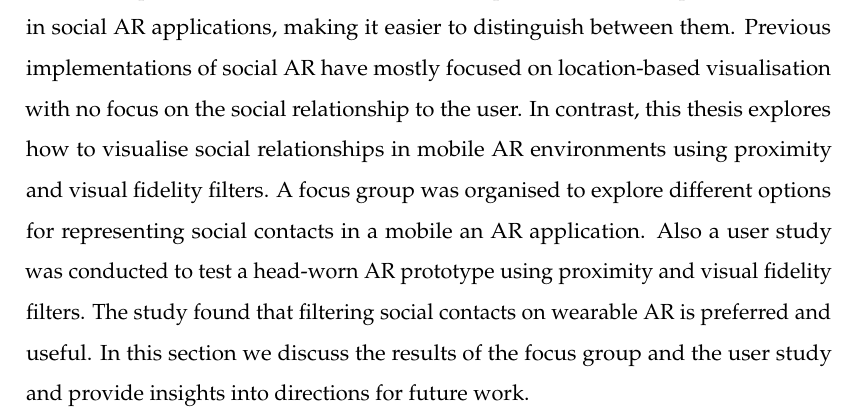
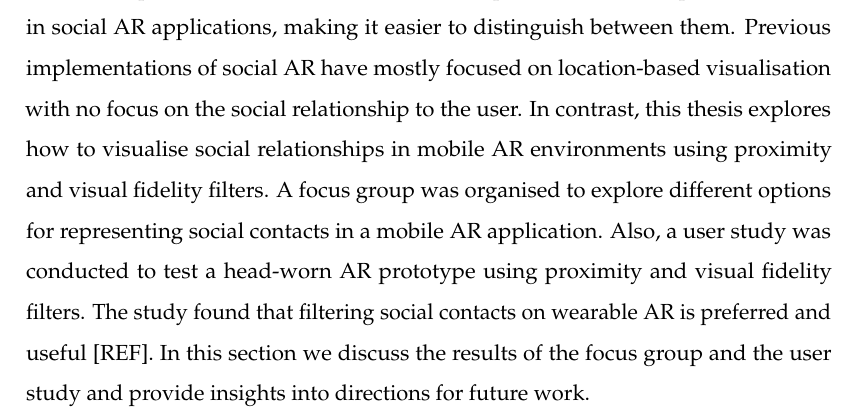
Before and after one commit to an83/Alaeddin-s-Thesis, a LaTeX thesis (main.tex, which reads Chapters/41-visualising.tex): part of page 65 of 137, cut so that both start at the same text. Compiled offline with pdfLaTeX.

Commit message:
Update on Overleaf.

```diff
--- a/Chapters/41-visualising.tex
+++ b/Chapters/41-visualising.tex
@@ -2,7 +2,7 @@
 \section{Proximity and Visual Fidelity}
 \label{sec:contacts:visualising}
 
-One of the issues with representing contacts from social networks in AR is how to differentiate between the contacts. In this work \cite{Nassani2017b}, we explored how visual and spatial cues based on social relationships can be used to represent contacts in social AR applications, making it easier to distinguish between them. Previous implementations of social AR have mostly focused on location-based visualisation with no focus on the social relationship to the user. In contrast, this thesis explores how to visualise social relationships in mobile AR environments using proximity and visual fidelity filters. A focus group was organised to explore different options for representing social contacts in a mobile an AR application. Also a user study was conducted to test a head-worn AR prototype using proximity and visual fidelity filters. The study found  that filtering social contacts on wearable AR is preferred and useful.  In this section we discuss the results of the focus group and the user study and provide insights into directions for future work.
+One of the issues with representing contacts from social networks in AR is how to differentiate between the contacts. In this work \cite{Nassani2017b}, we explored how visual and spatial cues based on social relationships can be used to represent contacts in social AR applications, making it easier to distinguish between them. Previous implementations of social AR have mostly focused on location-based visualisation with no focus on the social relationship to the user. In contrast, this thesis explores how to visualise social relationships in mobile AR environments using proximity and visual fidelity filters. A focus group was organised to explore different options for representing social contacts in a mobile AR application. Also, a user study was conducted to test a head-worn AR prototype using proximity and visual fidelity filters. The study found that filtering social contacts on wearable AR is preferred and useful [REF].  In this section we discuss the results of the focus group and the user study and provide insights into directions for future work.
 
 \begin{figure}[ht]
   \includegraphics[width=\linewidth]{images/mgia17/20170618_031128_HoloLens_cropped}
```
